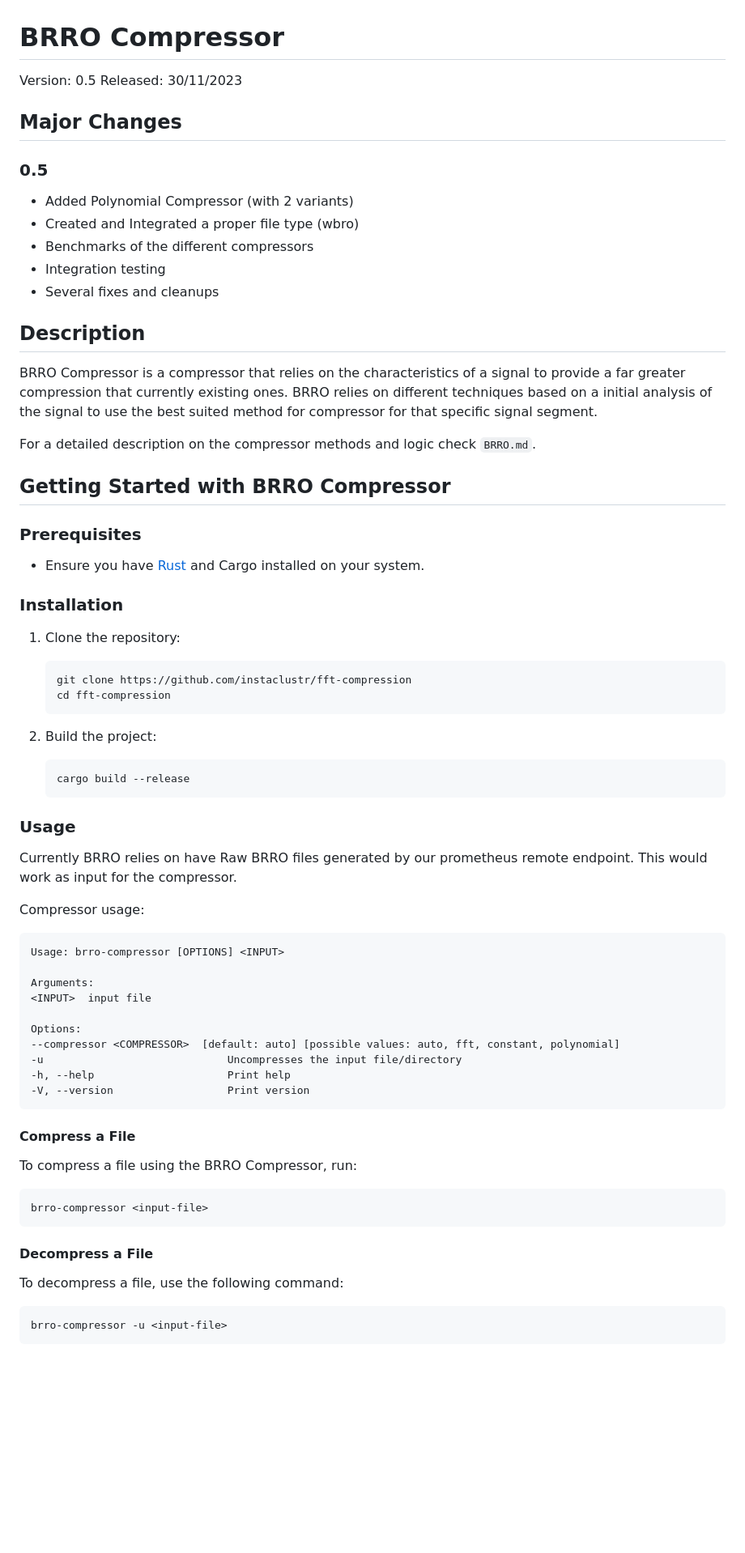
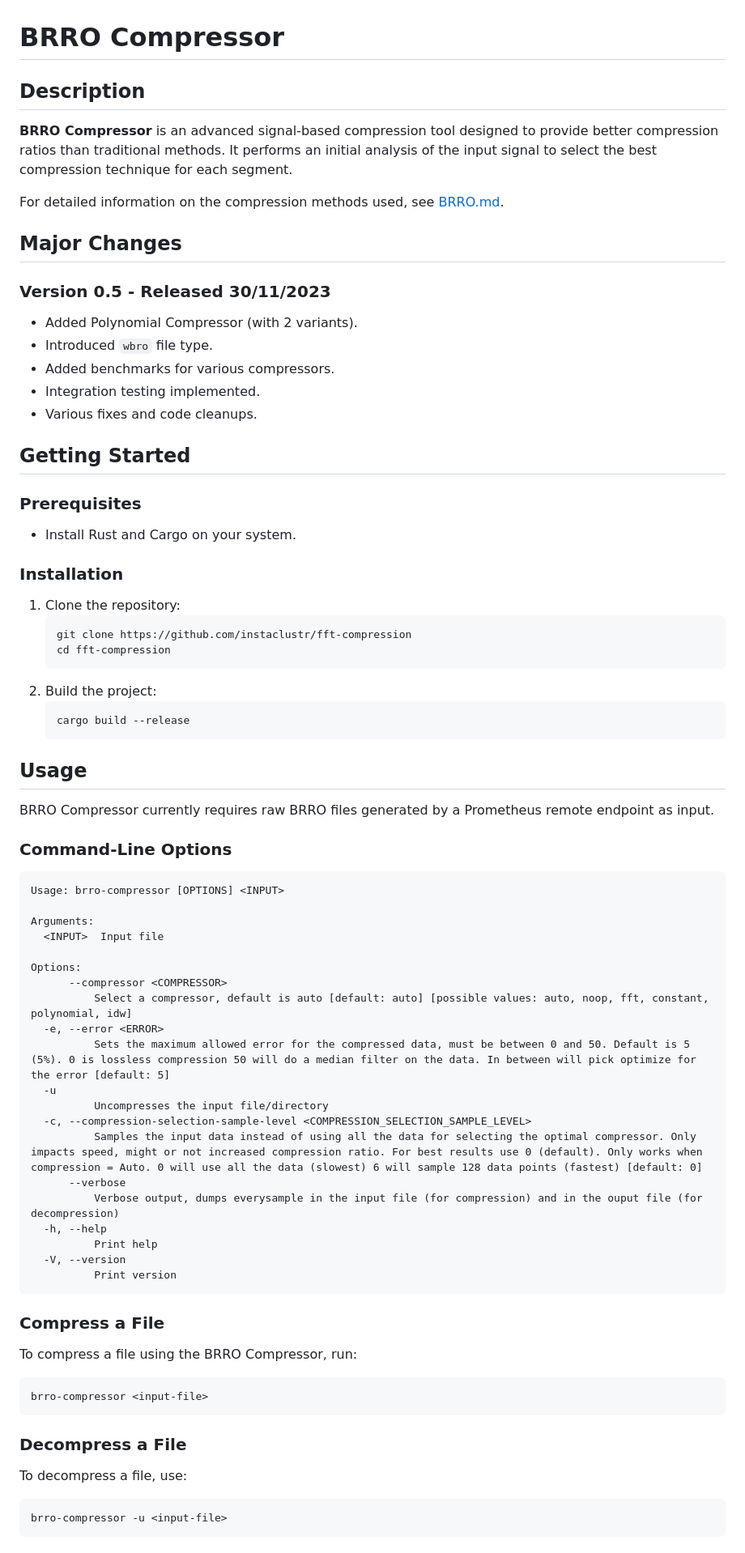
Before and after one commit to instaclustr/atsc, a Markdown page: README.md, the part around the change printed below. Shown: that part at 81% size. Drawn GitHub-style; blank space fills up the shorter version.

Commit message:
issue-98, readme file was improved

````diff
--- a/README.md
+++ b/README.md
@@ -1,73 +1,68 @@
 # BRRO Compressor
 
-Version: 0.5 Released: 30/11/2023
+## Description
+**BRRO Compressor** is an advanced signal-based compression tool designed to provide better compression ratios than traditional methods. It performs an initial analysis of the input signal to select the best compression technique for each segment.
+
+For detailed information on the compression methods used, see [BRRO.md](paper/BRRO.md).
 
 ## Major Changes
+### Version 0.5 - Released 30/11/2023
+- Added Polynomial Compressor (with 2 variants).
+- Introduced `wbro` file type.
+- Added benchmarks for various compressors.
+- Integration testing implemented.
+- Various fixes and code cleanups.
 
-### 0.5
-
-- Added Polynomial Compressor (with 2 variants)
-- Created and Integrated a proper file type (wbro)
-- Benchmarks of the different compressors
-- Integration testing
-- Several fixes and cleanups
-
-## Description
-
-BRRO Compressor is a compressor that relies on the characteristics of a signal to provide a far greater compression that currently existing ones. BRRO relies on different techniques based on a initial analysis of the signal to use the best suited method for compressor for that specific signal segment.
-
-For a detailed description on the compressor methods and logic check `BRRO.md`.
-
-## Getting Started with BRRO Compressor
-
+## Getting Started
 ### Prerequisites
-
-- Ensure you have [Rust](https://www.rust-lang.org/tools/install) and Cargo installed on your system.
+- Install Rust and Cargo on your system.
 
 ### Installation
+1. Clone the repository:
+    ```bash
+    git clone https://github.com/instaclustr/fft-compression
+    cd fft-compression
+    ```
+2. Build the project:
+    ```bash
+    cargo build --release
+    ```
 
-1. Clone the repository:
-   ```bash
-   git clone https://github.com/instaclustr/fft-compression
-   cd fft-compression
-   ```
+## Usage
+BRRO Compressor currently requires raw BRRO files generated by a Prometheus remote endpoint as input.
 
-2. Build the project:
-   ```bash
-   cargo build --release
-   ```
-
-### Usage
-
-Currently BRRO relies on have Raw BRRO files generated by our prometheus remote endpoint. This would work as input for the compressor.
-
-Compressor usage:
-
+### Command-Line Options
 ```
 Usage: brro-compressor [OPTIONS] <INPUT>
 
 Arguments:
-<INPUT>  input file
+  <INPUT>  Input file
 
 Options:
---compressor <COMPRESSOR>  [default: auto] [possible values: auto, fft, constant, polynomial]
--u                             Uncompresses the input file/directory
--h, --help                     Print help
--V, --version                  Print version
+      --compressor <COMPRESSOR>
+          Select a compressor, default is auto [default: auto] [possible values: auto, noop, fft, constant, polynomial, idw]
+  -e, --error <ERROR>
+          Sets the maximum allowed error for the compressed data, must be between 0 and 50. Default is 5 (5%). 0 is lossless compression 50 will do a median filter on the data. In between will pick optimize for the error [default: 5]
+  -u
+          Uncompresses the input file/directory
+  -c, --compression-selection-sample-level <COMPRESSION_SELECTION_SAMPLE_LEVEL>
+          Samples the input data instead of using all the data for selecting the optimal compressor. Only impacts speed, might or not increased compression ratio. For best results use 0 (default). Only works when compression = Auto. 0 will use all the data (slowest) 6 will sample 128 data points (fastest) [default: 0]
+      --verbose
+          Verbose output, dumps everysample in the input file (for compression) and in the ouput file (for decompression)
+  -h, --help
+          Print help
+  -V, --version
+          Print version
 ```
 
-#### Compress a File
-
+### Compress a File
 To compress a file using the BRRO Compressor, run:
-
 ```bash
 brro-compressor <input-file>
 ```
 
-#### Decompress a File
-
-To decompress a file, use the following command:
-
+### Decompress a File
+To decompress a file, use:
 ```bash
 brro-compressor -u <input-file>
 ```
````
Also changed, not shown: other parts of README.md (+18 -37 lines).
